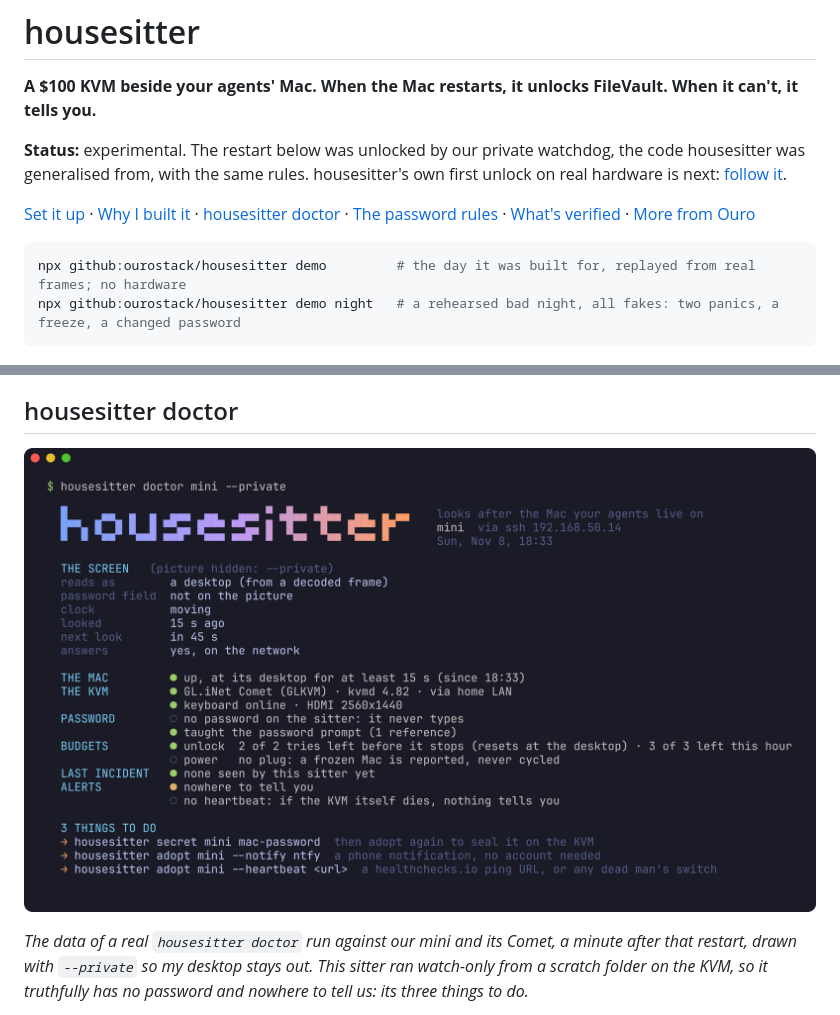
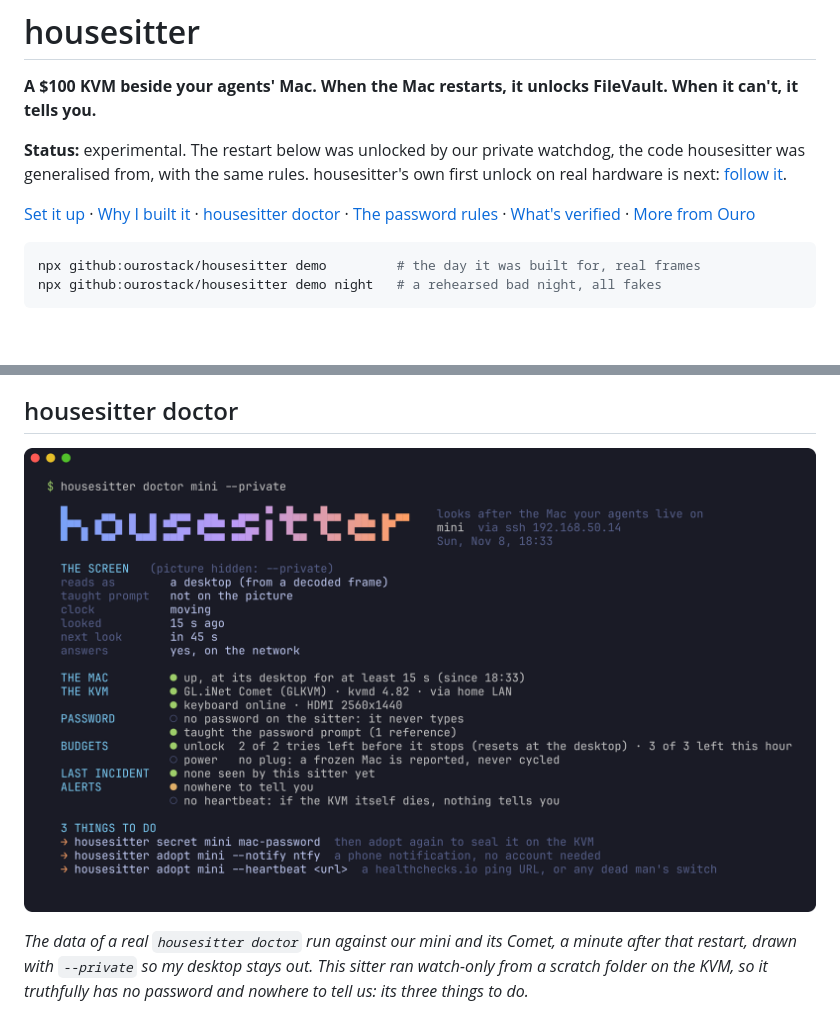
Before and after one commit to ourostack/housesitter, a Markdown page: README.md, 2 parts joined by grey strips. Rendered like a GitHub page; pictures changed too: docs/img/doctor.png; blank space fills up the shorter version.

Commit message:
doctor says taught prompt; the recording opens on the whole day; README commands fit

````diff
--- a/README.md
+++ b/README.md
@@ -13,8 +13,8 @@
 [Set it up](#three-cables-then-one-restart) · [Why I built it](#why-i-built-it) · [housesitter doctor](#housesitter-doctor) · [The password rules](#the-password-rules) · [What's verified](#whats-verified) · [More from Ouro](https://github.com/ourostack)
 
 ```sh
-npx github:ourostack/housesitter demo         # the day it was built for, replayed from real frames; no hardware
-npx github:ourostack/housesitter demo night   # a rehearsed bad night, all fakes: two panics, a freeze, a changed password
+npx github:ourostack/housesitter demo         # the day it was built for, real frames
+npx github:ourostack/housesitter demo night   # a rehearsed bad night, all fakes
 ```
 
 <p align="center"><img src="docs/img/restart.gif" alt="A recording from the KVM's own picture of our Mac mini, with a caption bar under each frame. 18:31:55, restarted 43 seconds ago: the FileVault screen, a Golden Gate wallpaper with the clock at 6:31, and nobody home. 18:32:03: not a screen it was taught, so it won't type. 18:32:18: an agent teaches it this screen, once per Mac; amber dots mark the points that stay put across three frames, on the avatar and the name. 18:32:35: the prompt it was taught, on its own picture, zoomed three times. 18:32:39: it typed the password once, by itself, at 18:32:37; dark while it logs in. Then a card: 1 min 44 s from restart to desktop, nobody at the Mac, including 20 s to teach it the FileVault screen, once." width="100%"></p>
@@ -35,7 +35,7 @@ So housesitter types only where it sees the password prompt on its own picture,
 
 ## housesitter doctor
 
-<p align="center"><img src="docs/img/doctor.png" alt="housesitter doctor mini --private, with the gradient pixel wordmark. The screen reads as a desktop from a decoded frame, the password field not on the picture, the clock moving, looked 15 seconds ago, next look in 45 seconds, the Mac answering. The Mac is up. The KVM is a GL.iNet Comet on kvmd 4.82 over the home LAN, keyboard online, HDMI 2560x1440. No password on this sitter, so it never types; the prompt is taught. 2 of 2 tries left before it stops, 3 of 3 this hour; no plug, so a frozen Mac is reported, never cycled. No incident seen by this sitter. Nowhere to tell you, and no heartbeat. Three things to do." width="100%"></p>
+<p align="center"><img src="docs/img/doctor.png" alt="housesitter doctor mini --private, with the gradient pixel wordmark. The screen reads as a desktop from a decoded frame, the taught prompt not on the picture, the clock moving, looked 15 seconds ago, next look in 45 seconds, the Mac answering. The Mac is up. The KVM is a GL.iNet Comet on kvmd 4.82 over the home LAN, keyboard online, HDMI 2560x1440. No password on this sitter, so it never types; the prompt is taught. 2 of 2 tries left before it stops, 3 of 3 this hour; no plug, so a frozen Mac is reported, never cycled. No incident seen by this sitter. Nowhere to tell you, and no heartbeat. Three things to do." width="100%"></p>
 
 *The data of a real `housesitter doctor` run against our mini and its Comet, a minute after that restart, drawn with `--private` so my desktop stays out. This sitter ran watch-only from a scratch folder on the KVM, so it truthfully has no password and nowhere to tell us: its three things to do.*
 
````
Also changed, not shown: 2 other files.
